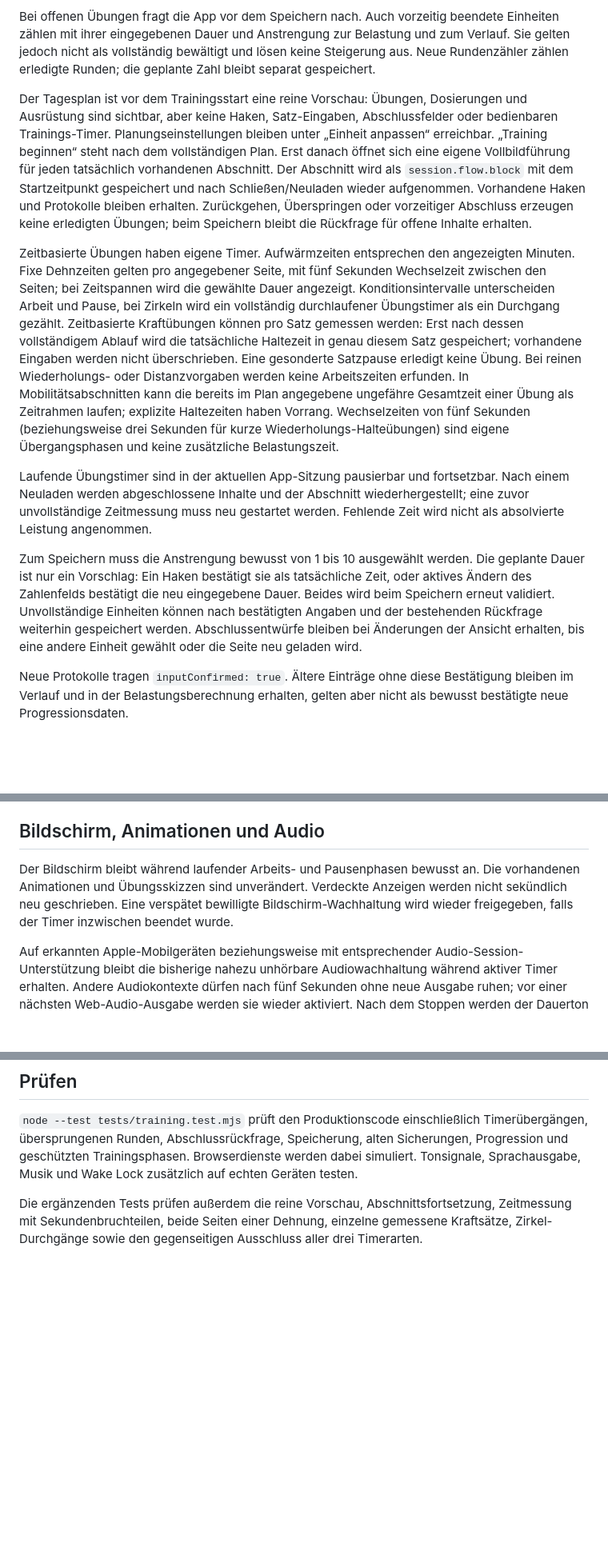
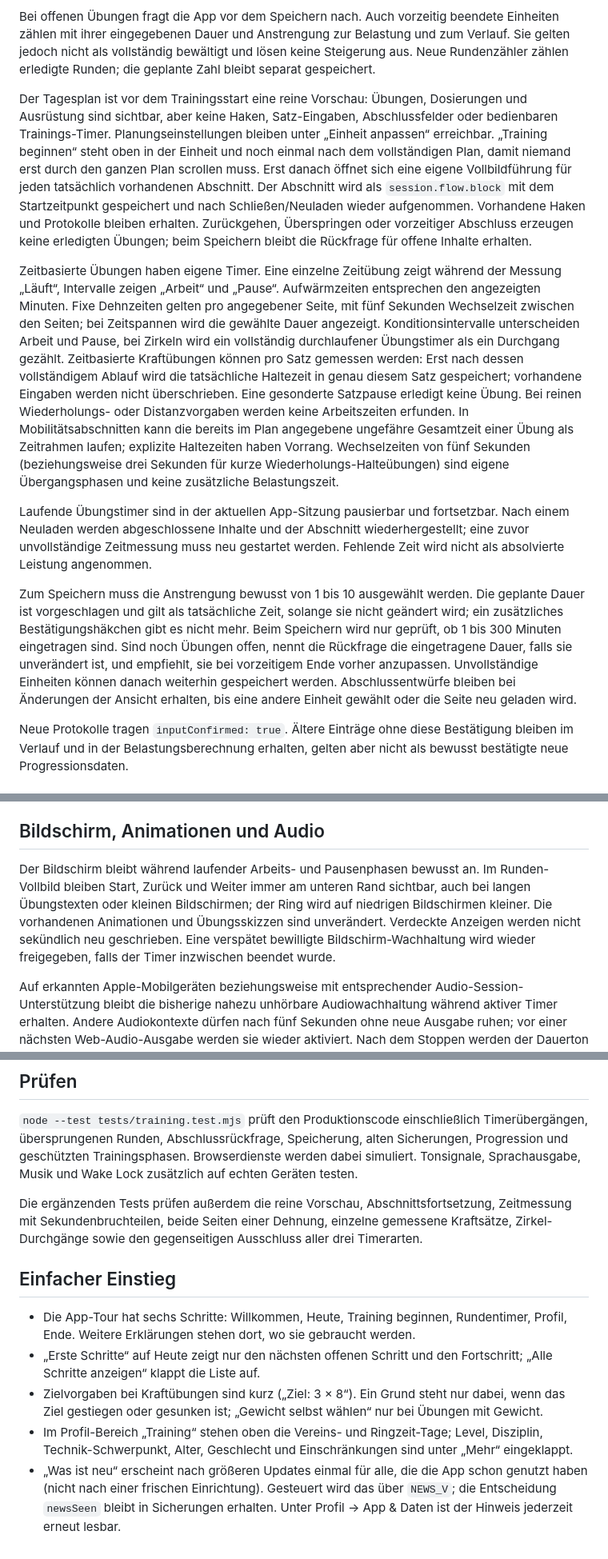
Before and after one commit to dnsmaur1992/ringzeit, a Markdown page: docs/trainingslogik.md, 3 parts joined by grey strips. Shown at 80% size. GitHub-like rendering; blank space fills up the shorter version.

```diff
--- a/docs/trainingslogik.md
+++ b/docs/trainingslogik.md
@@ -8,13 +8,13 @@ Die Runden werden erst nach tatsächlich abgelaufener Arbeitszeit automatisch ab
 
 Bei offenen Übungen fragt die App vor dem Speichern nach. Auch vorzeitig beendete Einheiten zählen mit ihrer eingegebenen Dauer und Anstrengung zur Belastung und zum Verlauf. Sie gelten jedoch nicht als vollständig bewältigt und lösen keine Steigerung aus. Neue Rundenzähler zählen erledigte Runden; die geplante Zahl bleibt separat gespeichert.
 
-Der Tagesplan ist vor dem Trainingsstart eine reine Vorschau: Übungen, Dosierungen und Ausrüstung sind sichtbar, aber keine Haken, Satz-Eingaben, Abschlussfelder oder bedienbaren Trainings-Timer. Planungseinstellungen bleiben unter „Einheit anpassen“ erreichbar. „Training beginnen“ steht nach dem vollständigen Plan. Erst danach öffnet sich eine eigene Vollbildführung für jeden tatsächlich vorhandenen Abschnitt. Der Abschnitt wird als `session.flow.block` mit dem Startzeitpunkt gespeichert und nach Schließen/Neuladen wieder aufgenommen. Vorhandene Haken und Protokolle bleiben erhalten. Zurückgehen, Überspringen oder vorzeitiger Abschluss erzeugen keine erledigten Übungen; beim Speichern bleibt die Rückfrage für offene Inhalte erhalten.
+Der Tagesplan ist vor dem Trainingsstart eine reine Vorschau: Übungen, Dosierungen und Ausrüstung sind sichtbar, aber keine Haken, Satz-Eingaben, Abschlussfelder oder bedienbaren Trainings-Timer. Planungseinstellungen bleiben unter „Einheit anpassen“ erreichbar. „Training beginnen“ steht oben in der Einheit und noch einmal nach dem vollständigen Plan, damit niemand erst durch den ganzen Plan scrollen muss. Erst danach öffnet sich eine eigene Vollbildführung für jeden tatsächlich vorhandenen Abschnitt. Der Abschnitt wird als `session.flow.block` mit dem Startzeitpunkt gespeichert und nach Schließen/Neuladen wieder aufgenommen. Vorhandene Haken und Protokolle bleiben erhalten. Zurückgehen, Überspringen oder vorzeitiger Abschluss erzeugen keine erledigten Übungen; beim Speichern bleibt die Rückfrage für offene Inhalte erhalten.
 
-Zeitbasierte Übungen haben eigene Timer. Aufwärmzeiten entsprechen den angezeigten Minuten. Fixe Dehnzeiten gelten pro angegebener Seite, mit fünf Sekunden Wechselzeit zwischen den Seiten; bei Zeitspannen wird die gewählte Dauer angezeigt. Konditionsintervalle unterscheiden Arbeit und Pause, bei Zirkeln wird ein vollständig durchlaufener Übungstimer als ein Durchgang gezählt. Zeitbasierte Kraftübungen können pro Satz gemessen werden: Erst nach dessen vollständigem Ablauf wird die tatsächliche Haltezeit in genau diesem Satz gespeichert; vorhandene Eingaben werden nicht überschrieben. Eine gesonderte Satzpause erledigt keine Übung. Bei reinen Wiederholungs- oder Distanzvorgaben werden keine Arbeitszeiten erfunden. In Mobilitätsabschnitten kann die bereits im Plan angegebene ungefähre Gesamtzeit einer Übung als Zeitrahmen laufen; explizite Haltezeiten haben Vorrang. Wechselzeiten von fünf Sekunden (beziehungsweise drei Sekunden für kurze Wiederholungs-Halteübungen) sind eigene Übergangsphasen und keine zusätzliche Belastungszeit.
+Zeitbasierte Übungen haben eigene Timer. Eine einzelne Zeitübung zeigt während der Messung „Läuft“, Intervalle zeigen „Arbeit“ und „Pause“. Aufwärmzeiten entsprechen den angezeigten Minuten. Fixe Dehnzeiten gelten pro angegebener Seite, mit fünf Sekunden Wechselzeit zwischen den Seiten; bei Zeitspannen wird die gewählte Dauer angezeigt. Konditionsintervalle unterscheiden Arbeit und Pause, bei Zirkeln wird ein vollständig durchlaufener Übungstimer als ein Durchgang gezählt. Zeitbasierte Kraftübungen können pro Satz gemessen werden: Erst nach dessen vollständigem Ablauf wird die tatsächliche Haltezeit in genau diesem Satz gespeichert; vorhandene Eingaben werden nicht überschrieben. Eine gesonderte Satzpause erledigt keine Übung. Bei reinen Wiederholungs- oder Distanzvorgaben werden keine Arbeitszeiten erfunden. In Mobilitätsabschnitten kann die bereits im Plan angegebene ungefähre Gesamtzeit einer Übung als Zeitrahmen laufen; explizite Haltezeiten haben Vorrang. Wechselzeiten von fünf Sekunden (beziehungsweise drei Sekunden für kurze Wiederholungs-Halteübungen) sind eigene Übergangsphasen und keine zusätzliche Belastungszeit.
 
 Laufende Übungstimer sind in der aktuellen App-Sitzung pausierbar und fortsetzbar. Nach einem Neuladen werden abgeschlossene Inhalte und der Abschnitt wiederhergestellt; eine zuvor unvollständige Zeitmessung muss neu gestartet werden. Fehlende Zeit wird nicht als absolvierte Leistung angenommen.
 
-Zum Speichern muss die Anstrengung bewusst von 1 bis 10 ausgewählt werden. Die geplante Dauer ist nur ein Vorschlag: Ein Haken bestätigt sie als tatsächliche Zeit, oder aktives Ändern des Zahlenfelds bestätigt die neu eingegebene Dauer. Beides wird beim Speichern erneut validiert. Unvollständige Einheiten können nach bestätigten Angaben und der bestehenden Rückfrage weiterhin gespeichert werden. Abschlussentwürfe bleiben bei Änderungen der Ansicht erhalten, bis eine andere Einheit gewählt oder die Seite neu geladen wird.
+Zum Speichern muss die Anstrengung bewusst von 1 bis 10 ausgewählt werden. Die geplante Dauer ist vorgeschlagen und gilt als tatsächliche Zeit, solange sie nicht geändert wird; ein zusätzliches Bestätigungshäkchen gibt es nicht mehr. Beim Speichern wird nur geprüft, ob 1 bis 300 Minuten eingetragen sind. Sind noch Übungen offen, nennt die Rückfrage die eingetragene Dauer, falls sie unverändert ist, und empfiehlt, sie bei vorzeitigem Ende vorher anzupassen. Unvollständige Einheiten können danach weiterhin gespeichert werden. Abschlussentwürfe bleiben bei Änderungen der Ansicht erhalten, bis eine andere Einheit gewählt oder die Seite neu geladen wird.
 
 Neue Protokolle tragen `inputConfirmed: true`. Ältere Einträge ohne diese Bestätigung bleiben im Verlauf und in der Belastungsberechnung erhalten, gelten aber nicht als bewusst bestätigte neue Progressionsdaten.
 
@@ -78,7 +78,7 @@ Alle neuen Felder liegen optional in den vorhandenen Einheiten und Protokollen.
 
 ## Bildschirm, Animationen und Audio
 
-Der Bildschirm bleibt während laufender Arbeits- und Pausenphasen bewusst an. Die vorhandenen Animationen und Übungsskizzen sind unverändert. Verdeckte Anzeigen werden nicht sekündlich neu geschrieben. Eine verspätet bewilligte Bildschirm-Wachhaltung wird wieder freigegeben, falls der Timer inzwischen beendet wurde.
+Der Bildschirm bleibt während laufender Arbeits- und Pausenphasen bewusst an. Im Runden-Vollbild bleiben Start, Zurück und Weiter immer am unteren Rand sichtbar, auch bei langen Übungstexten oder kleinen Bildschirmen; der Ring wird auf niedrigen Bildschirmen kleiner. Die vorhandenen Animationen und Übungsskizzen sind unverändert. Verdeckte Anzeigen werden nicht sekündlich neu geschrieben. Eine verspätet bewilligte Bildschirm-Wachhaltung wird wieder freigegeben, falls der Timer inzwischen beendet wurde.
 
 Auf erkannten Apple-Mobilgeräten beziehungsweise mit entsprechender Audio-Session-Unterstützung bleibt die bisherige nahezu unhörbare Audiowachhaltung während aktiver Timer erhalten. Andere Audiokontexte dürfen nach fünf Sekunden ohne neue Ausgabe ruhen; vor einer nächsten Web-Audio-Ausgabe werden sie wieder aktiviert. Nach dem Stoppen werden der Dauerton und seine Verbindungen beendet; eine letzte Glocke kann ausklingen. Auf dem Gerät müssen Glocke, Ansagen, Musik und Unterbrechungen zusätzlich praktisch geprüft werden.
 
@@ -91,3 +91,11 @@ Der Code vermeidet unnötige Dauerabfragen und räumt Ressourcen auf. Eine gemes
 `node --test tests/training.test.mjs` prüft den Produktionscode einschließlich Timerübergängen, übersprungenen Runden, Abschlussrückfrage, Speicherung, alten Sicherungen, Progression und geschützten Trainingsphasen. Browserdienste werden dabei simuliert. Tonsignale, Sprachausgabe, Musik und Wake Lock zusätzlich auf echten Geräten testen.
 
 Die ergänzenden Tests prüfen außerdem die reine Vorschau, Abschnittsfortsetzung, Zeitmessung mit Sekundenbruchteilen, beide Seiten einer Dehnung, einzelne gemessene Kraftsätze, Zirkel-Durchgänge sowie den gegenseitigen Ausschluss aller drei Timerarten.
+
+## Einfacher Einstieg
+
+- Die App-Tour hat sechs Schritte: Willkommen, Heute, Training beginnen, Rundentimer, Profil, Ende. Weitere Erklärungen stehen dort, wo sie gebraucht werden.
+- „Erste Schritte“ auf Heute zeigt nur den nächsten offenen Schritt und den Fortschritt; „Alle Schritte anzeigen“ klappt die Liste auf.
+- Zielvorgaben bei Kraftübungen sind kurz („Ziel: 3 × 8“). Ein Grund steht nur dabei, wenn das Ziel gestiegen oder gesunken ist; „Gewicht selbst wählen“ nur bei Übungen mit Gewicht.
+- Im Profil-Bereich „Training“ stehen oben die Vereins- und Ringzeit-Tage; Level, Disziplin, Technik-Schwerpunkt, Alter, Geschlecht und Einschränkungen sind unter „Mehr“ eingeklappt.
+- „Was ist neu“ erscheint nach größeren Updates einmal für alle, die die App schon genutzt haben (nicht nach einer frischen Einrichtung). Gesteuert wird das über `NEWS_V`; die Entscheidung `newsSeen` bleibt in Sicherungen erhalten. Unter Profil → App & Daten ist der Hinweis jederzeit erneut lesbar.
```
Also changed, not shown: other parts of docs/trainingslogik.md (+3 -3 lines).
